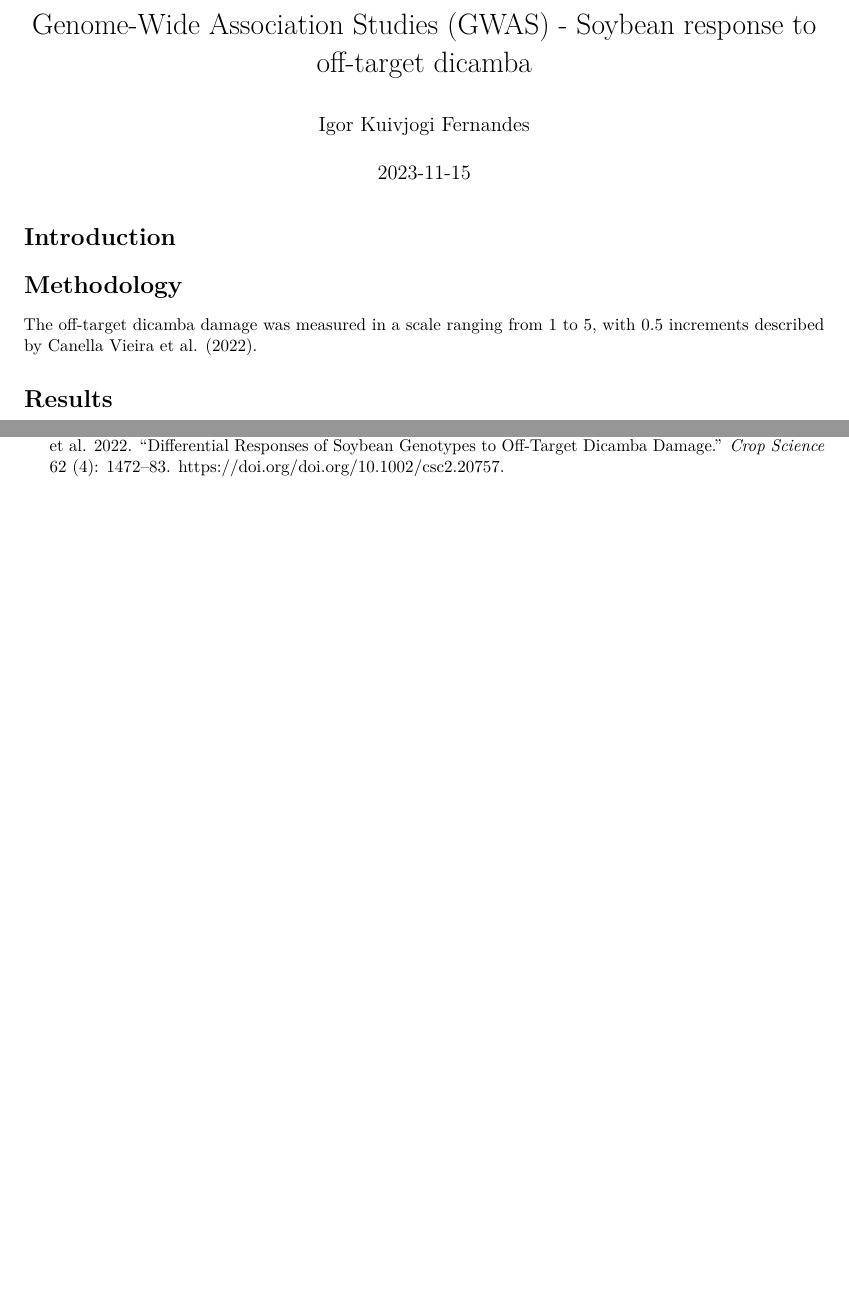
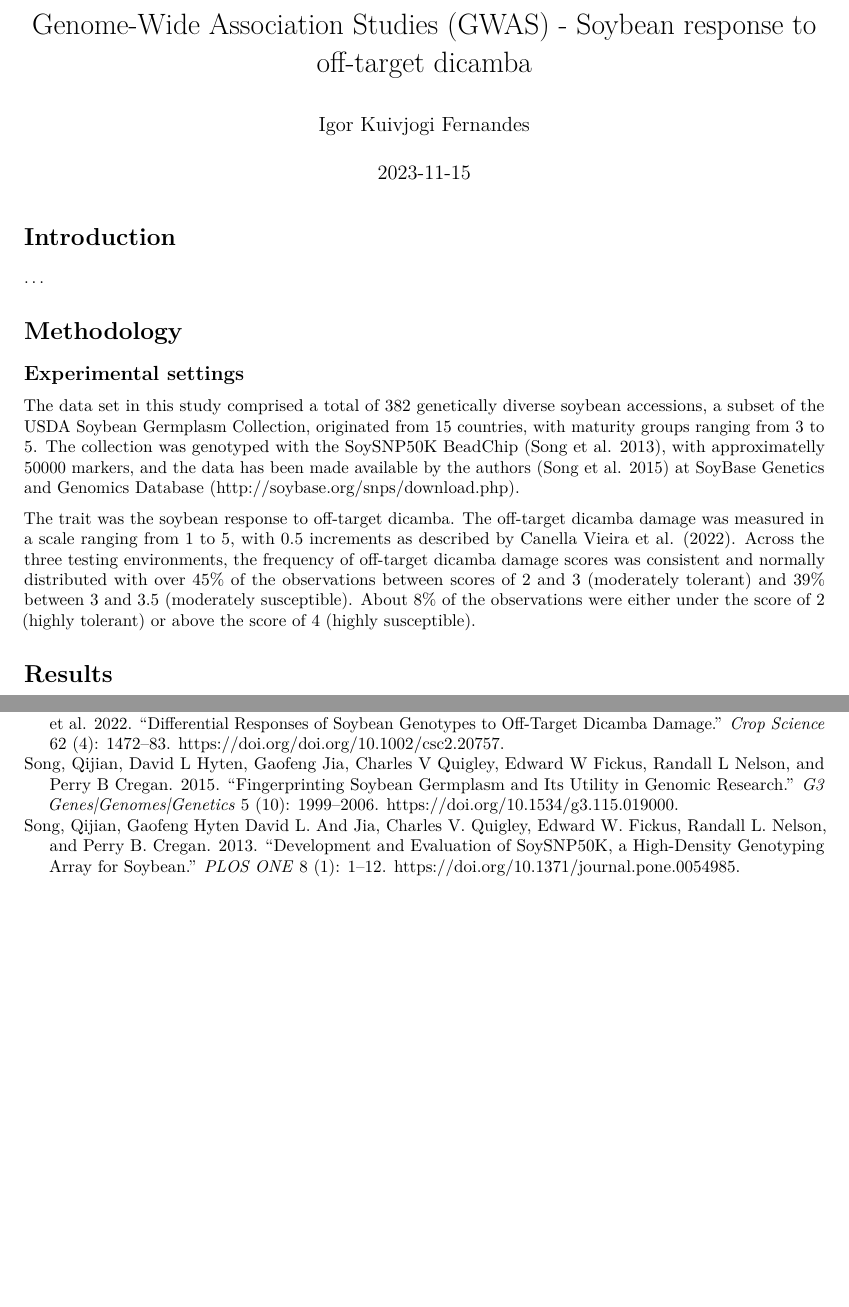
Before and after one commit to igorkf/CSES-5093, an R Markdown document (gwas/analysis.Rmd): two parts of pages 1 and 2 of 2 before the commit and two parts of pages 1 and 3 of 3 after it, joined at a grey line, cut so that both start at the same text, the shorter picture padded with empty space. Rendered offline with R 4.5, knitr and Pandoc, then LaTeX, with nearby package versions; some code elsewhere in the file could not run offline.

Commit message:
add initial methodology

````diff
--- a/gwas/analysis.Rmd
+++ b/gwas/analysis.Rmd
@@ -5,6 +5,16 @@ date: "`r Sys.Date()`"
 bibliography: references.bib
 output: pdf_document
 ---
+
+# Introduction
+...
+
+# Methodology
+## Experimental settings
+The data set in this study comprised a total of 382 genetically diverse soybean accessions, a subset of the USDA Soybean Germplasm Collection, originated from 15 countries, with maturity groups ranging from 3 to 5. The collection was genotyped with the SoySNP50K BeadChip [@song2013], with approximatelly 50000 markers, and the data has been made available by the authors [@song2015] at SoyBase Genetics and Genomics Database (http://soybase.org/snps/download.php).
+
+The trait was the soybean response to off-target dicamba. The off-target dicamba damage was measured in a scale ranging from 1 to 5, with 0.5 increments as described by @vieira_diff. Across the three testing environments, the frequency of off-target dicamba damage scores was consistent and normally distributed with over 45% of the observations between scores of 2 and 3 (moderately tolerant) and 39% between 3 and 3.5 (moderately susceptible). About 8% of the observations were either under the score of 2 (highly tolerant) or above the score of 4 (highly susceptible).
+
 
 ```{r setup, include=FALSE, warning=FALSE}
 knitr::opts_chunk$set(echo = FALSE, include = TRUE)
@@ -15,13 +25,6 @@ source("http://zzlab.net/GAPIT/gapit_functions.txt")
 pheno <- read.table("Dicamba_Score.txt", header = TRUE)
 geno <- read.table("DicambaSoy50K.hmp.txt", header = FALSE)
 ```
-
-
-# Introduction
-
-
-# Methodology
-The off-target dicamba damage was measured in a scale ranging from 1 to 5, with 0.5 increments described by @vieira_diff.
 
 
 # Results
--- a/gwas/references.bib
+++ b/gwas/references.bib
@@ -1,3 +5,25 @@
+  title = {Development and Evaluation of SoySNP50K, a High-Density Genotyping Array for Soybean},
+  year = {2013},
+  month = {01},
+  volume = {8},
+  pages = {1-12},
+  number = {1},
+  doi = {10.1371/journal.pone.0054985}
+}
+
+@article{song2015,
+  author = {Song, Qijian and Hyten, David L and Jia, Gaofeng and Quigley, Charles V and Fickus, Edward W and Nelson, Randall L and Cregan, Perry B},
+  title = "{Fingerprinting Soybean Germplasm and Its Utility in Genomic Research}",
+  journal = {G3 Genes|Genomes|Genetics},
+  volume = {5},
+  number = {10},
+  pages = {1999-2006},
+  year = {2015},
+  month = {10},
+  issn = {2160-1836},
+  doi = {10.1534/g3.115.019000}
+}
+
 @article{vieira_diff,
   author = {Canella Vieira, Caio and Zhou, Jing and Cross, Cory and Heiser, James W. and Diers, Brian and Riechers, Dean E. and Zhou, Jianfeng and Hernandez Jarquin, Diego and Nguyen, Henry and Shannon, J. Grover and Chen, Pengyin},
   title = {Differential responses of soybean genotypes to off-target dicamba damage},
````
Also changed, not shown: gwas/references.bib (4 more changed lines).
